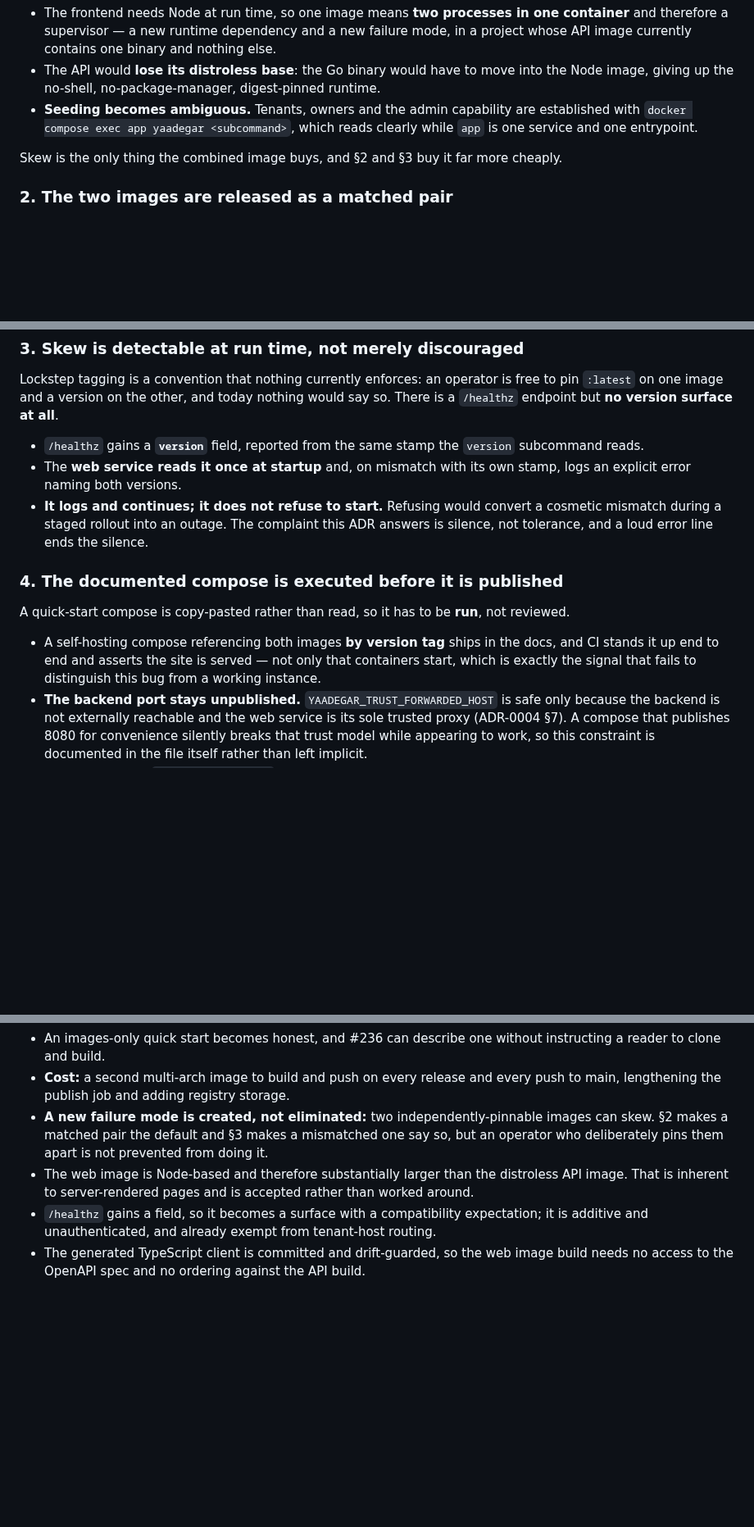
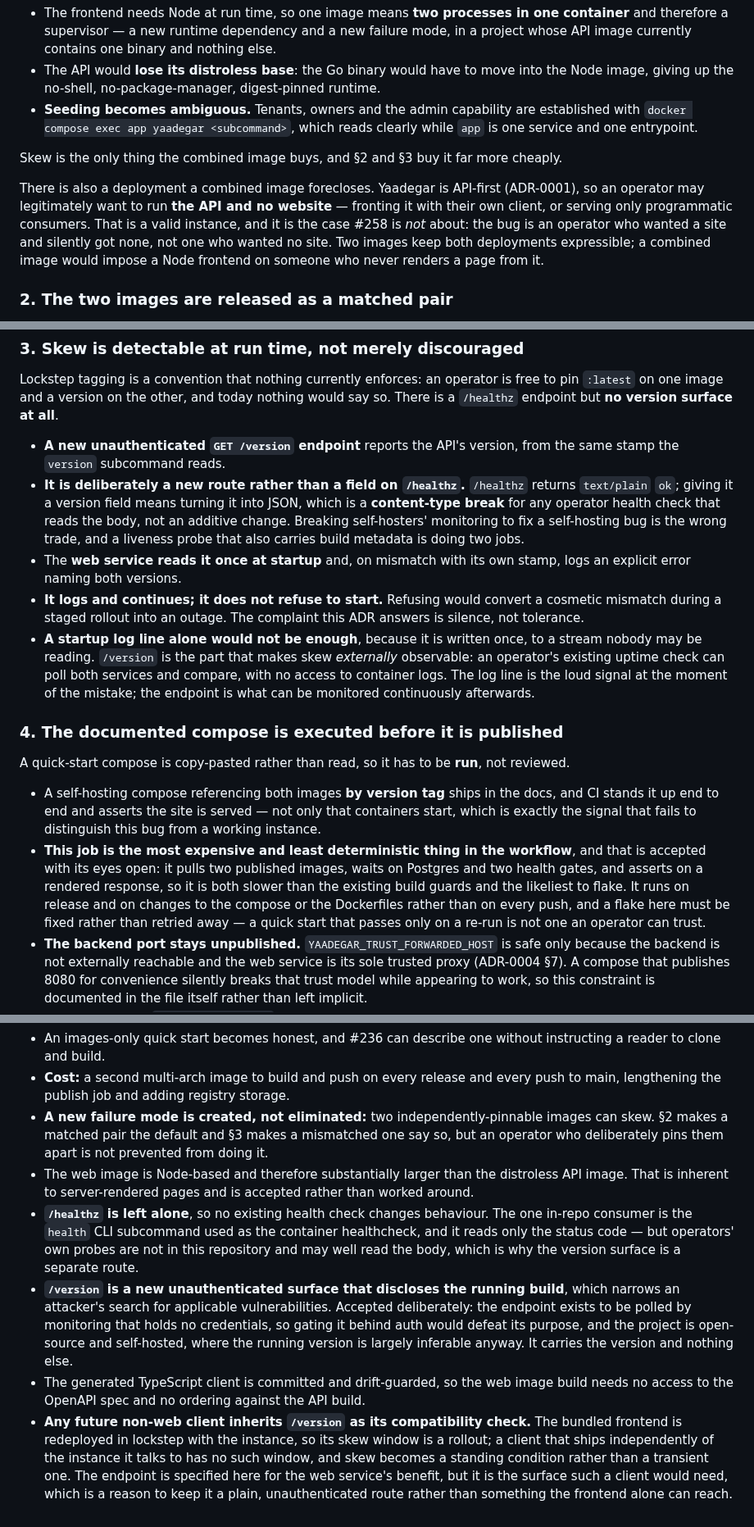
Before and after one commit to yaad-index/yaadegar, a Markdown page: docs/adr/0014-publish-web-image.md, 3 parts joined by grey strips. Shown at 82% size. Rendered like a GitHub page; blank space fills up the shorter version.

Commit message:
docs(adr): address review on ADR-0014 and keep an API-only deployment expressible
Review found the version surface mis-specified. /healthz returns text/plain
"ok", so giving it a version field is a content-type break for any operator
probe that reads the body, not the additive change the ADR claimed. The one
in-repo consumer reads only the status code, but operators' probes are not in
this repository. Specify a separate unauthenticated /version route instead, and
record the disclosure trade it carries.

Also names /version as the part that makes skew externally observable. A
startup log line is written once to a stream nobody may read, so on its own it
does not answer the objection to logging rather than refusing; an endpoint an
uptime check can poll does.

Corrects the server-rendered citation to ADR-0006 §1, and gives the end-to-end
compose job the cost and flakiness note the image-build guards already carry,
including that a flake there must be fixed rather than retried away.

Adds the deployment a combined image would have foreclosed: the project is
API-first, so running the API with no website is a legitimate instance and is
not the failure #258 describes. Notes that a client shipping independently of
the instance has no rollout window, so skew is standing rather than transient
and /version is the surface it would rely on.

```diff
--- a/docs/adr/0014-publish-web-image.md
+++ b/docs/adr/0014-publish-web-image.md
@@ -52,6 +52,13 @@ properties the project already chose deliberately:
 
 Skew is the only thing the combined image buys, and §2 and §3 buy it far more cheaply.
 
+There is also a deployment a combined image forecloses. Yaadegar is API-first (ADR-0001), so an
+operator may legitimately want to run **the API and no website** — fronting it with their own
+client, or serving only programmatic consumers. That is a valid instance, and it is the case #258 is
+*not* about: the bug is an operator who wanted a site and silently got none, not one who wanted no
+site. Two images keep both deployments expressible; a combined image would impose a Node frontend on
+someone who never renders a page from it.
+
 ### 2. The two images are released as a matched pair
 
 - Both are built and pushed **in the same workflow run**, from the same `docker/metadata-action`
@@ -71,13 +78,22 @@ Lockstep tagging is a convention that nothing currently enforces: an operator is
 `:latest` on one image and a version on the other, and today nothing would say so. There is a
 `/healthz` endpoint but **no version surface at all**.
 
-- `/healthz` gains a **`version`** field, reported from the same stamp the `version` subcommand
-  reads.
+- **A new unauthenticated `GET /version` endpoint** reports the API's version, from the same stamp
+  the `version` subcommand reads.
+- **It is deliberately a new route rather than a field on `/healthz`.** `/healthz` returns
+  `text/plain` `ok`; giving it a version field means turning it into JSON, which is a **content-type
+  break** for any operator health check that reads the body, not an additive change. Breaking
+  self-hosters' monitoring to fix a self-hosting bug is the wrong trade, and a liveness probe that
+  also carries build metadata is doing two jobs.
 - The **web service reads it once at startup** and, on mismatch with its own stamp, logs an explicit
   error naming both versions.
 - **It logs and continues; it does not refuse to start.** Refusing would convert a cosmetic mismatch
-  during a staged rollout into an outage. The complaint this ADR answers is silence, not tolerance,
-  and a loud error line ends the silence.
+  during a staged rollout into an outage. The complaint this ADR answers is silence, not tolerance.
+- **A startup log line alone would not be enough**, because it is written once, to a stream nobody
+  may be reading. `/version` is the part that makes skew *externally* observable: an operator's
+  existing uptime check can poll both services and compare, with no access to container logs. The
+  log line is the loud signal at the moment of the mistake; the endpoint is what can be monitored
+  continuously afterwards.
 
 ### 4. The documented compose is executed before it is published
 
@@ -86,6 +102,12 @@ A quick-start compose is copy-pasted rather than read, so it has to be **run**,
 - A self-hosting compose referencing both images **by version tag** ships in the docs, and CI stands
   it up end to end and asserts the site is served — not only that containers start, which is exactly
   the signal that fails to distinguish this bug from a working instance.
+- **This job is the most expensive and least deterministic thing in the workflow**, and that is
+  accepted with its eyes open: it pulls two published images, waits on Postgres and two health
+  gates, and asserts on a rendered response, so it is both slower than the existing build guards and
+  the likeliest to flake. It runs on release and on changes to the compose or the Dockerfiles rather
+  than on every push, and a flake here must be fixed rather than retried away — a quick start that
+  passes only on a re-run is not one an operator can trust.
 - **The backend port stays unpublished.** `YAADEGAR_TRUST_FORWARDED_HOST` is safe only because the
   backend is not externally reachable and the web service is its sole trusted proxy (ADR-0004 §7).
   A compose that publishes 8080 for convenience silently breaks that trust model while appearing to
@@ -104,7 +126,20 @@ A quick-start compose is copy-pasted rather than read, so it has to be **run**,
   deliberately pins them apart is not prevented from doing it.
 - The web image is Node-based and therefore substantially larger than the distroless API image. That
   is inherent to server-rendered pages and is accepted rather than worked around.
-- `/healthz` gains a field, so it becomes a surface with a compatibility expectation; it is additive
-  and unauthenticated, and already exempt from tenant-host routing.
+- **`/healthz` is left alone**, so no existing health check changes behaviour. The one in-repo
+  consumer is the `health` CLI subcommand used as the container healthcheck, and it reads only the
+  status code — but operators' own probes are not in this repository and may well read the body,
+  which is why the version surface is a separate route.
+- **`/version` is a new unauthenticated surface that discloses the running build**, which narrows an
+  attacker's search for applicable vulnerabilities. Accepted deliberately: the endpoint exists to be
+  polled by monitoring that holds no credentials, so gating it behind auth would defeat its purpose,
+  and the project is open-source and self-hosted, where the running version is largely inferable
+  anyway. It carries the version and nothing else.
 - The generated TypeScript client is committed and drift-guarded, so the web image build needs no
   access to the OpenAPI spec and no ordering against the API build.
+- **Any future non-web client inherits `/version` as its compatibility check.** The bundled frontend
+  is redeployed in lockstep with the instance, so its skew window is a rollout; a client that ships
+  independently of the instance it talks to has no such window, and skew becomes a standing
+  condition rather than a transient one. The endpoint is specified here for the web service's
+  benefit, but it is the surface such a client would need, which is a reason to keep it a plain,
+  unauthenticated route rather than something the frontend alone can reach.
```
Also changed, not shown: other parts of docs/adr/0014-publish-web-image.md (+1 -1 lines), docs/adr/README.md (+8 -5 lines).
